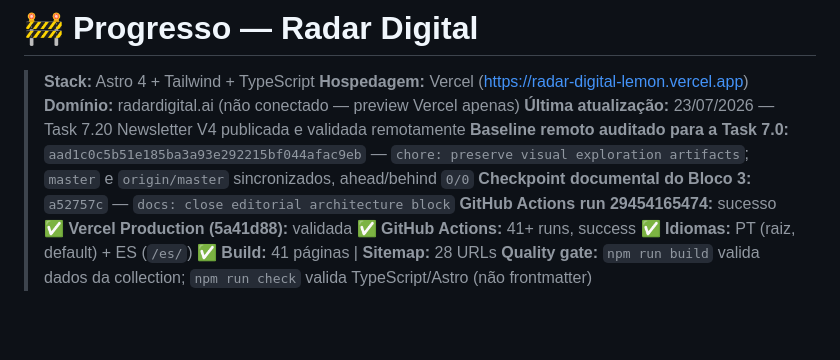
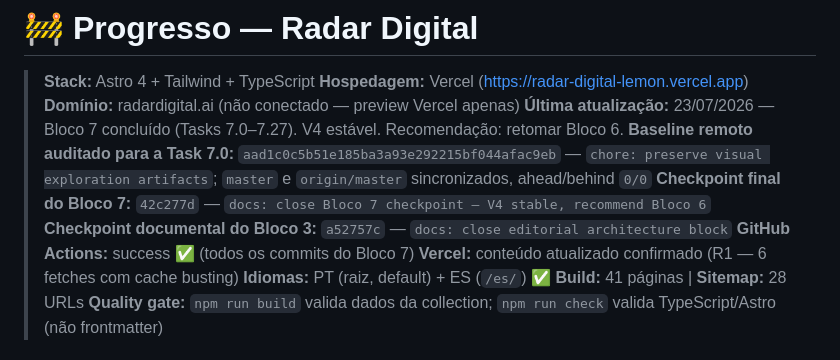
Before and after one commit to Burntroll/radar-digital, a Markdown page: PROGRESSO.md, the part around the change. Rendered like a GitHub page; blank space fills up the shorter version.

Commit message:
docs: update progress header for Bloco 7 closure

```diff
--- a/PROGRESSO.md
+++ b/PROGRESSO.md
@@ -3,12 +3,12 @@
 > **Stack:** Astro 4 + Tailwind + TypeScript
 > **Hospedagem:** Vercel (https://radar-digital-lemon.vercel.app)
 > **Domínio:** radardigital.ai (não conectado — preview Vercel apenas)
-> **Última atualização:** 23/07/2026 — Task 7.20 Newsletter V4 publicada e validada remotamente
+> **Última atualização:** 23/07/2026 — Bloco 7 concluído (Tasks 7.0–7.27). V4 estável. Recomendação: retomar Bloco 6.
 > **Baseline remoto auditado para a Task 7.0:** `aad1c0c5b51e185ba3a93e292215bf044afac9eb` — `chore: preserve visual exploration artifacts`; `master` e `origin/master` sincronizados, ahead/behind `0/0`
+> **Checkpoint final do Bloco 7:** `42c277d` — `docs: close Bloco 7 checkpoint — V4 stable, recommend Bloco 6`
 > **Checkpoint documental do Bloco 3:** `a52757c` — `docs: close editorial architecture block`
-> **GitHub Actions run 29454165474:** sucesso ✅
-> **Vercel Production (5a41d88):** validada ✅
-> **GitHub Actions:** 41+ runs, success ✅
+> **GitHub Actions:** success ✅ (todos os commits do Bloco 7)
+> **Vercel:** conteúdo atualizado confirmado (R1 — 6 fetches com cache busting)
 > **Idiomas:** PT (raiz, default) + ES (`/es/`) ✅
 > **Build:** 41 páginas | **Sitemap:** 28 URLs
 > **Quality gate:** `npm run build` valida dados da collection; `npm run check` valida TypeScript/Astro (não frontmatter)
```
